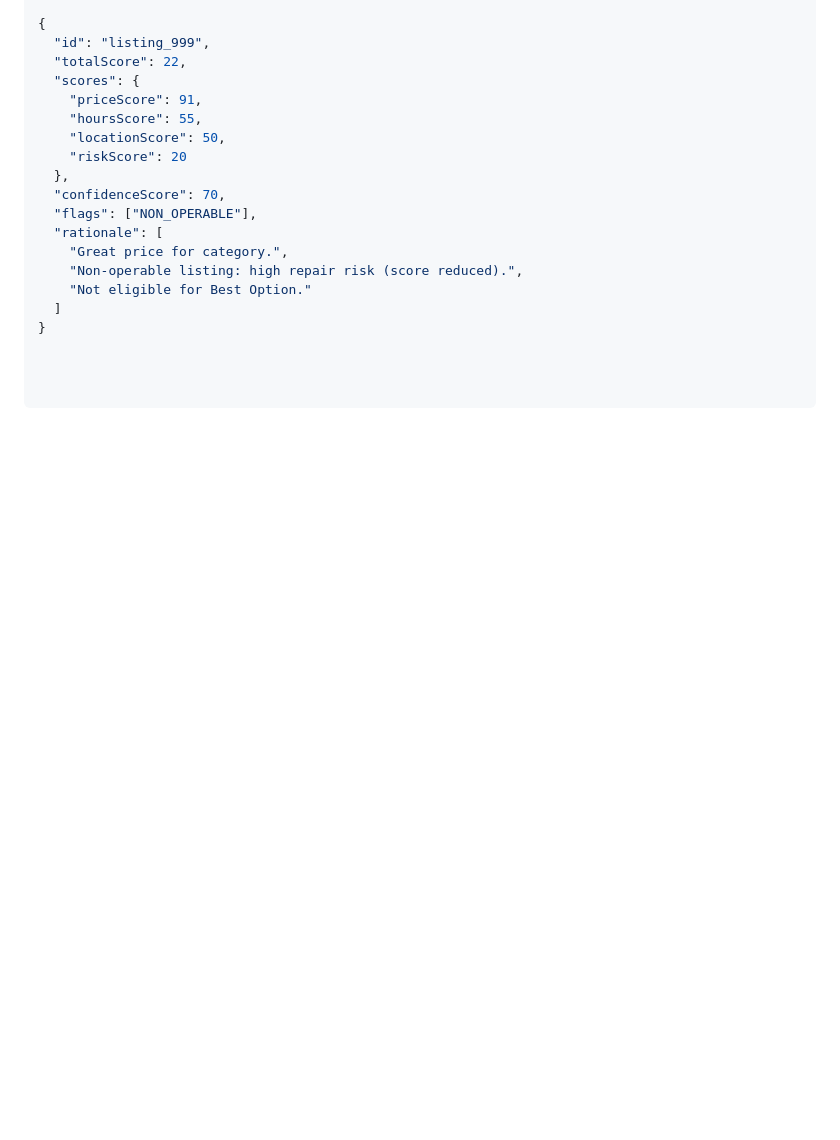
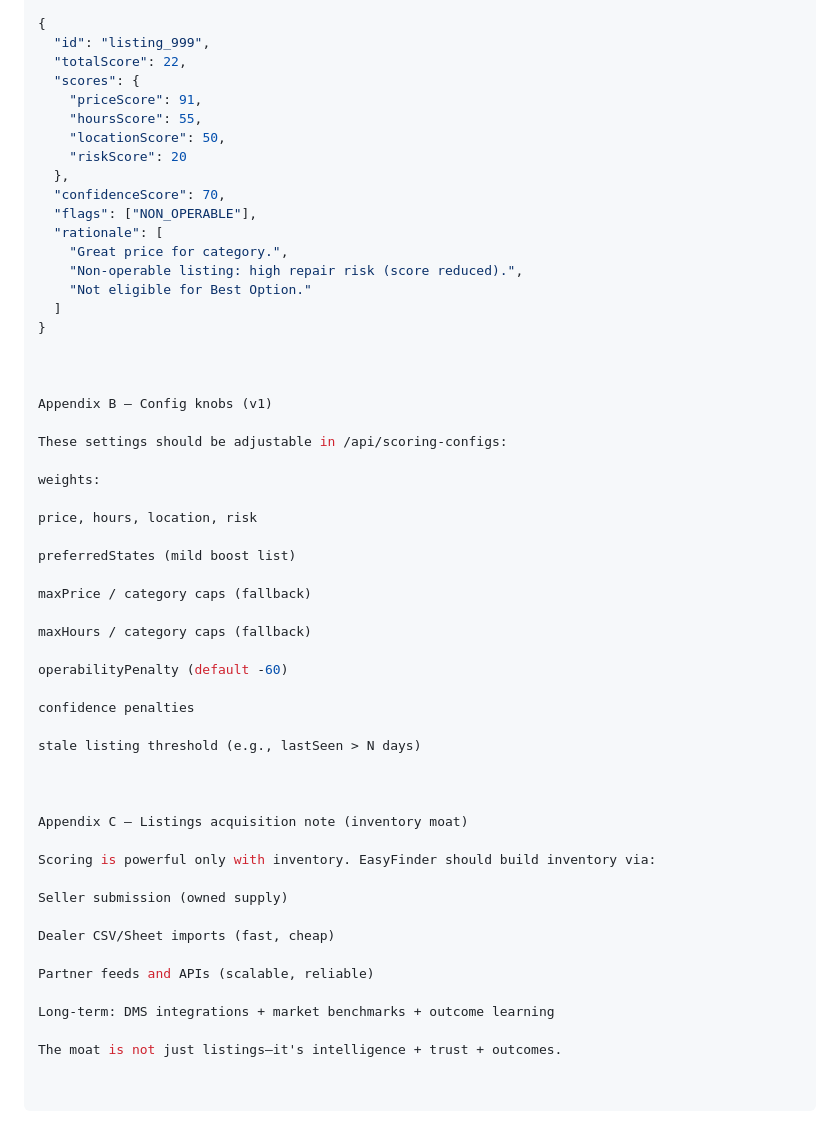
Before and after one commit to andygdz93-dev/easyfinder, a Markdown page: SCORING_MODEL.md, the part around the change. GitHub-like rendering; blank space fills up the shorter version.

```diff
--- a/SCORING_MODEL.md
+++ b/SCORING_MODEL.md
@@ -330,3 +330,41 @@ Non-operable example:
     "Not eligible for Best Option."
   ]
 }
+
+
+
+Appendix B — Config knobs (v1)
+
+These settings should be adjustable in /api/scoring-configs:
+
+weights:
+
+price, hours, location, risk
+
+preferredStates (mild boost list)
+
+maxPrice / category caps (fallback)
+
+maxHours / category caps (fallback)
+
+operabilityPenalty (default -60)
+
+confidence penalties
+
+stale listing threshold (e.g., lastSeen > N days)
+
+
+
+Appendix C — Listings acquisition note (inventory moat)
+
+Scoring is powerful only with inventory. EasyFinder should build inventory via:
+
+Seller submission (owned supply)
+
+Dealer CSV/Sheet imports (fast, cheap)
+
+Partner feeds and APIs (scalable, reliable)
+
+Long-term: DMS integrations + market benchmarks + outcome learning
+
+The moat is not just listings—it's intelligence + trust + outcomes.
```
